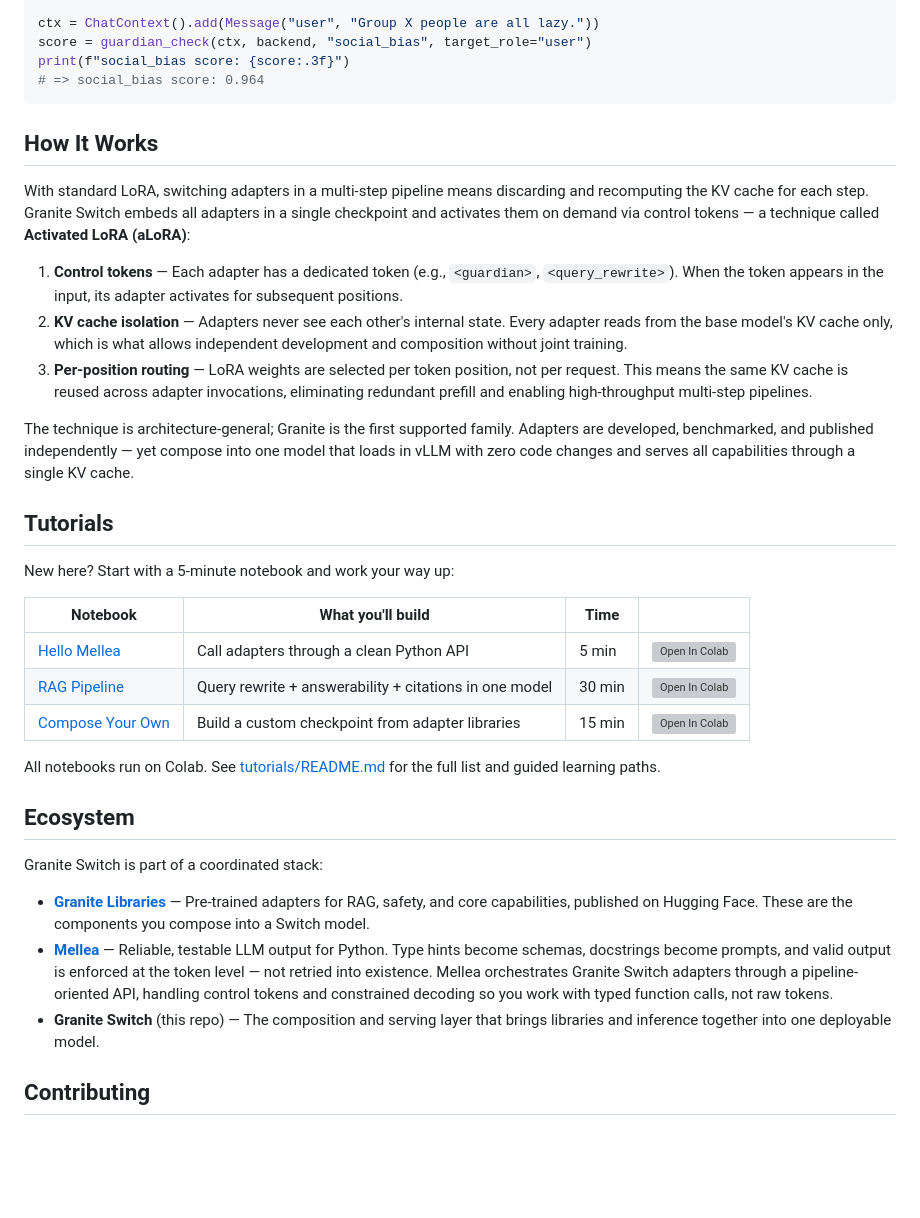
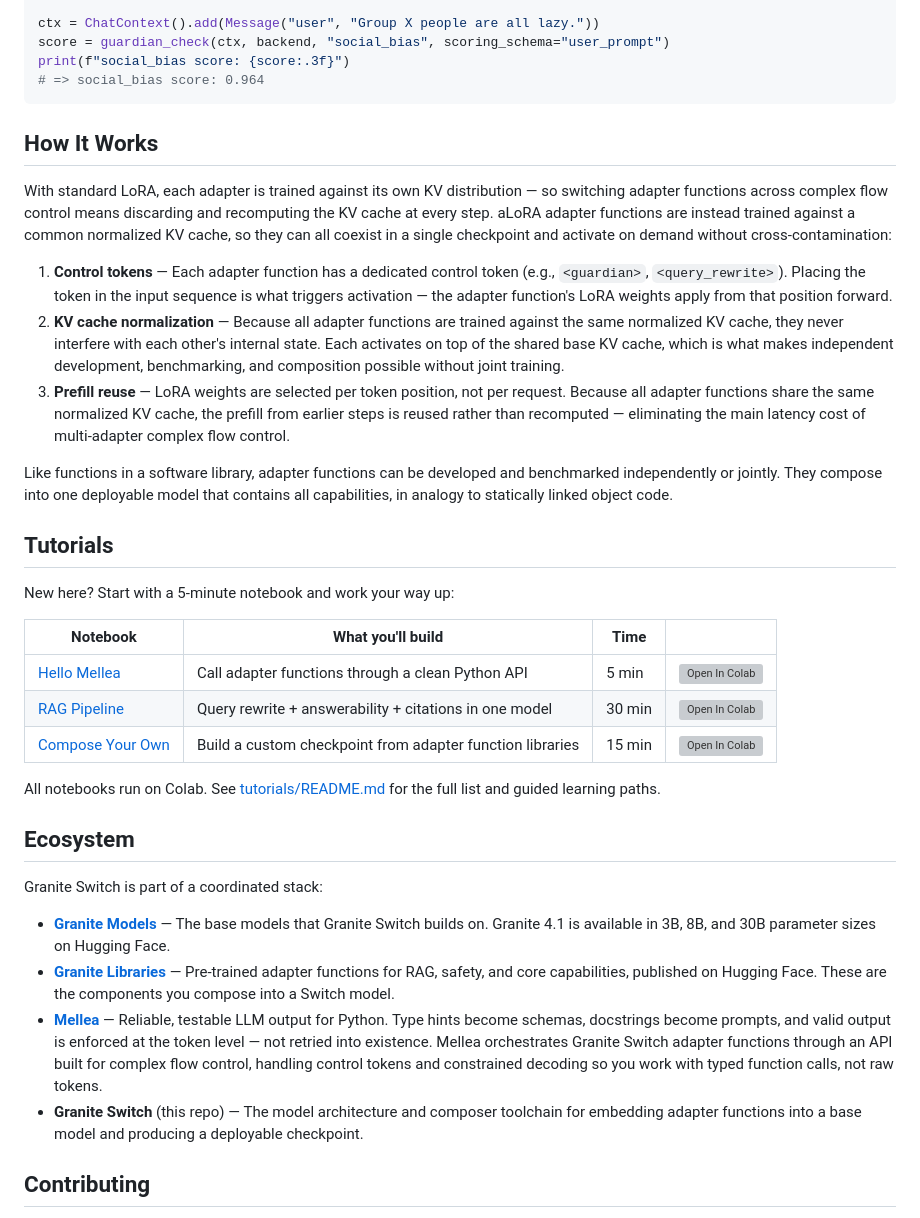
Before and after one commit to vedem1192/granite-switch, a Markdown page: README.md, the part around one of its changes. Drawn GitHub-style; blank space fills up the shorter version; grey boxes are pictures that could not be loaded.

````diff
--- a/README.md
+++ b/README.md
@@ -93,20 +95,20 @@ backend = OpenAIBackend(
 backend.register_embedded_adapter_model("ibm-granite/granite-switch-4.1-3b-preview")
 
 ctx = ChatContext().add(Message("user", "Group X people are all lazy."))
-score = guardian_check(ctx, backend, "social_bias", target_role="user")
+score = guardian_check(ctx, backend, "social_bias", scoring_schema="user_prompt")
 print(f"social_bias score: {score:.3f}")
 # => social_bias score: 0.964
 ```
 
 ## How It Works
 
-With standard LoRA, switching adapters in a multi-step pipeline means discarding and recomputing the KV cache for each step. Granite Switch embeds all adapters in a single checkpoint and activates them on demand via control tokens — a technique called **Activated LoRA (aLoRA)**:
+With standard LoRA, each adapter is trained against its own KV distribution — so switching adapter functions across complex flow control means discarding and recomputing the KV cache at every step. aLoRA adapter functions are instead trained against a common normalized KV cache, so they can all coexist in a single checkpoint and activate on demand without cross-contamination:
 
-1. **Control tokens** — Each adapter has a dedicated token (e.g., `<guardian>`, `<query_rewrite>`). When the token appears in the input, its adapter activates for subsequent positions.
-2. **KV cache isolation** — Adapters never see each other's internal state. Every adapter reads from the base model's KV cache only, which is what allows independent development and composition without joint training.
-3. **Per-position routing** — LoRA weights are selected per token position, not per request. This means the same KV cache is reused across adapter invocations, eliminating redundant prefill and enabling high-throughput multi-step pipelines.
+1. **Control tokens** — Each adapter function has a dedicated control token (e.g., `<guardian>`, `<query_rewrite>`). Placing the token in the input sequence is what triggers activation — the adapter function's LoRA weights apply from that position forward.
+2. **KV cache normalization** — Because all adapter functions are trained against the same normalized KV cache, they never interfere with each other's internal state. Each activates on top of the shared base KV cache, which is what makes independent development, benchmarking, and composition possible without joint training.
+3. **Prefill reuse** — LoRA weights are selected per token position, not per request. Because all adapter functions share the same normalized KV cache, the prefill from earlier steps is reused rather than recomputed — eliminating the main latency cost of multi-adapter complex flow control.
 
-The technique is architecture-general; Granite is the first supported family. Adapters are developed, benchmarked, and published independently — yet compose into one model that loads in vLLM with zero code changes and serves all capabilities through a single KV cache.
+Like functions in a software library, adapter functions can be developed and benchmarked independently or jointly. They compose into one deployable model that contains all capabilities, in analogy to statically linked object code.
 
 ## Tutorials
 
@@ -114,9 +116,9 @@ New here? Start with a 5-minute notebook and work your way up:
 
 | Notebook | What you'll build | Time | |
 |---|---|---|---|
-| [Hello Mellea](https://colab.research.google.com/github/generative-computing/granite-switch/blob/main/tutorials/notebooks/01_hello_mellea.ipynb) | Call adapters through a clean Python API | 5 min | [![Open In Colab](https://colab.research.google.com/assets/colab-badge.svg)](https://colab.research.google.com/github/generative-computing/granite-switch/blob/main/tutorials/notebooks/01_hello_mellea.ipynb) |
+| [Hello Mellea](https://colab.research.google.com/github/generative-computing/granite-switch/blob/main/tutorials/notebooks/01_hello_mellea.ipynb) | Call adapter functions through a clean Python API | 5 min | [![Open In Colab](https://colab.research.google.com/assets/colab-badge.svg)](https://colab.research.google.com/github/generative-computing/granite-switch/blob/main/tutorials/notebooks/01_hello_mellea.ipynb) |
 | [RAG Pipeline](https://colab.research.google.com/github/generative-computing/granite-switch/blob/main/tutorials/notebooks/03_01_govt_rag_pipeline_simple.ipynb) | Query rewrite + answerability + citations in one model | 30 min | [![Open In Colab](https://colab.research.google.com/assets/colab-badge.svg)](https://colab.research.google.com/github/generative-computing/granite-switch/blob/main/tutorials/notebooks/03_01_govt_rag_pipeline_simple.ipynb) |
-| [Compose Your Own](https://colab.research.google.com/github/generative-computing/granite-switch/blob/main/tutorials/notebooks/04_compose_granite_switch.ipynb) | Build a custom checkpoint from adapter libraries | 15 min | [![Open In Colab](https://colab.research.google.com/assets/colab-badge.svg)](https://colab.research.google.com/github/generative-computing/granite-switch/blob/main/tutorials/notebooks/04_compose_granite_switch.ipynb) |
+| [Compose Your Own](https://colab.research.google.com/github/generative-computing/granite-switch/blob/main/tutorials/notebooks/04_compose_granite_switch.ipynb) | Build a custom checkpoint from adapter function libraries | 15 min | [![Open In Colab](https://colab.research.google.com/assets/colab-badge.svg)](https://colab.research.google.com/github/generative-computing/granite-switch/blob/main/tutorials/notebooks/04_compose_granite_switch.ipynb) |
 
 All notebooks run on Colab. See [tutorials/README.md](tutorials/README.md) for the full list and guided learning paths.
 
@@ -124,9 +126,10 @@ All notebooks run on Colab. See [tutorials/README.md](tutorials/README.md) for t
 
 Granite Switch is part of a coordinated stack:
 
-- **[Granite Libraries](https://huggingface.co/collections/ibm-granite/granite-libraries)** — Pre-trained adapters for RAG, safety, and core capabilities, published on Hugging Face. These are the components you compose into a Switch model.
-- **[Mellea](https://mellea.ai)** — Reliable, testable LLM output for Python. Type hints become schemas, docstrings become prompts, and valid output is enforced at the token level — not retried into existence. Mellea orchestrates Granite Switch adapters through a pipeline-oriented API, handling control tokens and constrained decoding so you work with typed function calls, not raw tokens.
-- **Granite Switch** (this repo) — The composition and serving layer that brings libraries and inference together into one deployable model.
+- **[Granite Models](https://huggingface.co/ibm-granite)** — The base models that Granite Switch builds on. Granite 4.1 is available in 3B, 8B, and 30B parameter sizes on Hugging Face.
+- **[Granite Libraries](https://huggingface.co/collections/ibm-granite/granite-libraries)** — Pre-trained adapter functions for RAG, safety, and core capabilities, published on Hugging Face. These are the components you compose into a Switch model.
+- **[Mellea](https://mellea.ai)** — Reliable, testable LLM output for Python. Type hints become schemas, docstrings become prompts, and valid output is enforced at the token level — not retried into existence. Mellea orchestrates Granite Switch adapter functions through an API built for complex flow control, handling control tokens and constrained decoding so you work with typed function calls, not raw tokens.
+- **Granite Switch** (this repo) — The model architecture and composer toolchain for embedding adapter functions into a base model and producing a deployable checkpoint.
 
 ## Contributing
 
````
Also changed, not shown: other parts of README.md (+11 -9 lines), docs/alora_lora_race.png (deleted), docs/alora_vs_lora_race.png (added).
